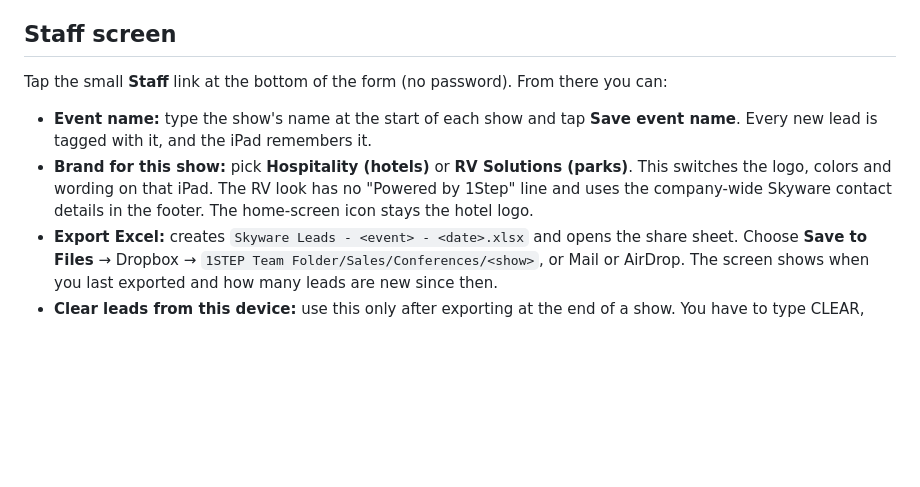
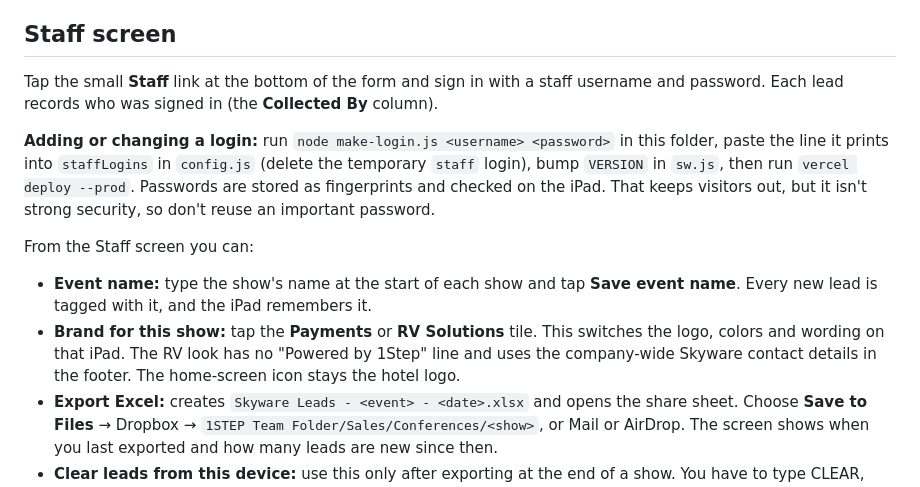
Before and after one commit to AMilam42/skyware-leads, a Markdown page: README.md, the part around the change. Drawn GitHub-style; blank space fills up the shorter version.

Commit message:
README: staff logins
Co-Authored-By: Claude Opus 5.5 <noreply@anthropic.com>

```diff
--- a/README.md
+++ b/README.md
@@ -18,10 +18,14 @@ To keep visitors in the app, turn on **Guided Access** (Settings → Accessibili
 
 ## Staff screen
 
-Tap the small **Staff** link at the bottom of the form (no password). From there you can:
+Tap the small **Staff** link at the bottom of the form and sign in with a staff username and password. Each lead records who was signed in (the **Collected By** column).
+
+**Adding or changing a login:** run `node make-login.js <username> <password>` in this folder, paste the line it prints into `staffLogins` in `config.js` (delete the temporary `staff` login), bump `VERSION` in `sw.js`, then run `vercel deploy --prod`. Passwords are stored as fingerprints and checked on the iPad. That keeps visitors out, but it isn't strong security, so don't reuse an important password.
+
+From the Staff screen you can:
 
 - **Event name:** type the show's name at the start of each show and tap **Save event name**. Every new lead is tagged with it, and the iPad remembers it.
-- **Brand for this show:** pick **Hospitality (hotels)** or **RV Solutions (parks)**. This switches the logo, colors and wording on that iPad. The RV look has no "Powered by 1Step" line and uses the company-wide Skyware contact details in the footer. The home-screen icon stays the hotel logo.
+- **Brand for this show:** tap the **Payments** or **RV Solutions** tile. This switches the logo, colors and wording on that iPad. The RV look has no "Powered by 1Step" line and uses the company-wide Skyware contact details in the footer. The home-screen icon stays the hotel logo.
 - **Export Excel:** creates `Skyware Leads - <event> - <date>.xlsx` and opens the share sheet. Choose **Save to Files** → Dropbox → `1STEP Team Folder/Sales/Conferences/<show>`, or Mail or AirDrop. The screen shows when you last exported and how many leads are new since then.
 - **Clear leads from this device:** use this only after exporting at the end of a show. You have to type CLEAR, and it warns you if anything hasn't been exported.
 
```
